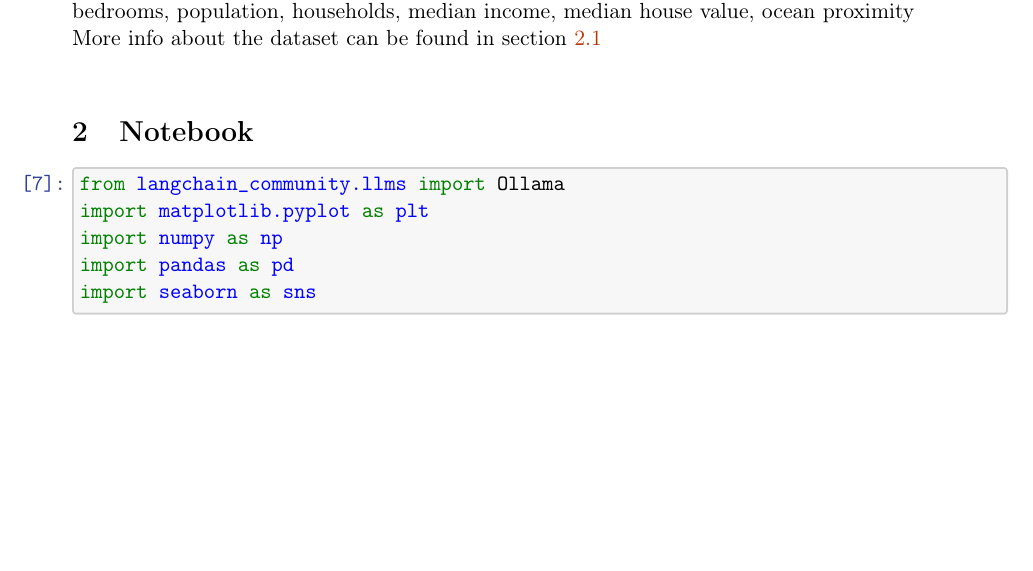
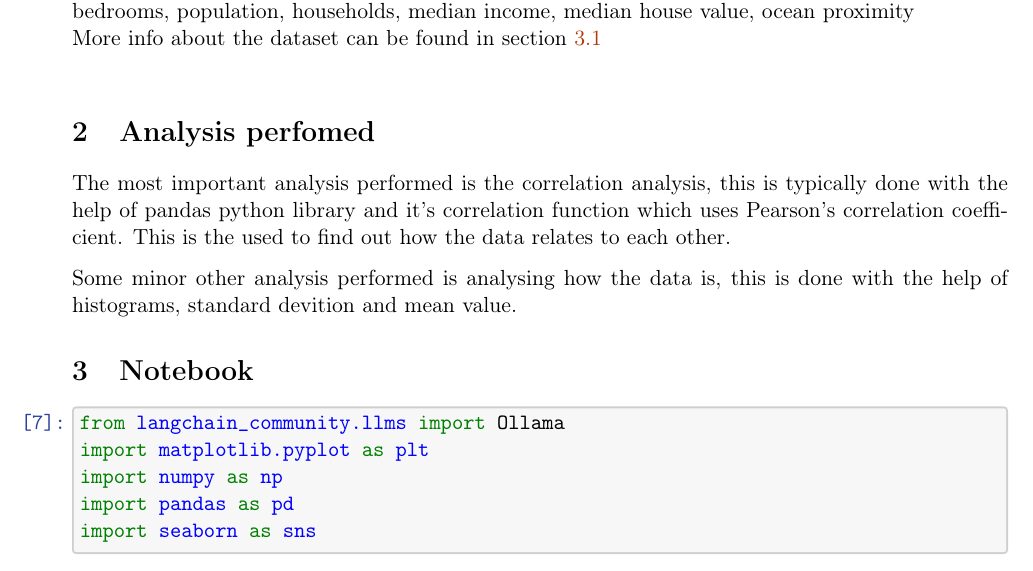
Before and after one commit to Anupam-Ashish-Minz/calafornia-housing-price, a LaTeX problem sheet (report/latex-notebook/Assignment.tex): part of page 1 of 6 before the commit and part of page 1 of 7 after it, cut so that both start at the same text, the shorter picture padded with empty space. Compiled offline with pdfLaTeX.

Commit message:
add to analysis

```diff
--- a/report/latex-notebook/Assignment.tex
+++ b/report/latex-notebook/Assignment.tex
@@ -389,12 +389,24 @@
 
 
     \section{About dataset}
+
     `California Housing Price` \\
     https://www.kaggle.com/datasets/camnugent/california-housing-prices \\
     This dataset contais various fields like
     longitude, latitude, housing median age, total rooms, total bedrooms,
     population, households, median income, median house value, ocean proximity \\
     More info about the dataset can be found in section \ref{about-dataset} \\
+
+
+    \section{Analysis perfomed}
+
+    The most important analysis performed is the correlation analysis, this is
+    typically done with the help of pandas python library and it's correlation
+    function which uses Pearson's correlation coefficient. This is the used to
+    find out how the data relates to each other.
+
+    Some minor other analysis performed is analysing how the data is, this is
+    done with the help of histograms, standard devition and mean value.
 
 
     \section{Notebook}\label{notebook}
```
Also changed, not shown: report/latex-notebook/Assignment.pdf, 3 other files.
